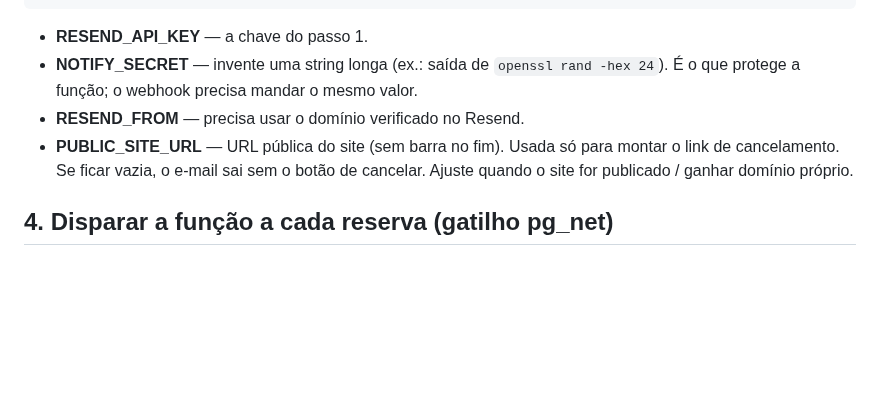
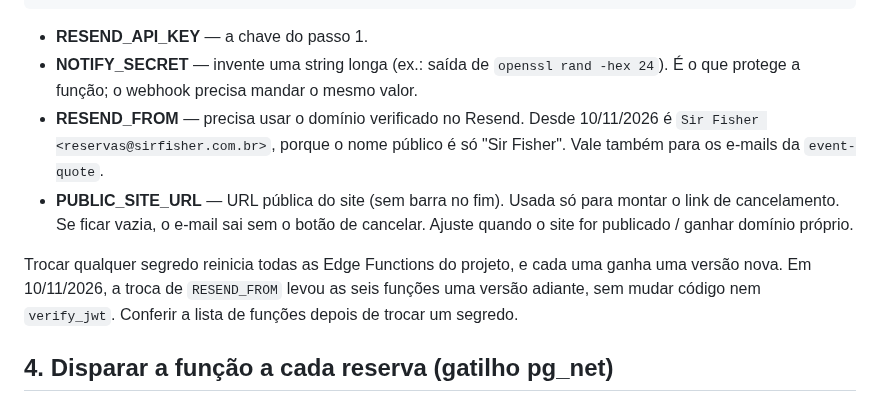
Before and after one commit to sirfisherfc/reservas, a Markdown page: docs/email.md, the part around the change. Drawn GitHub-style; blank space fills up the shorter version.

Commit message:
E-mail: remetente "Sir Fisher" e efeito da troca de segredo
Registra o RESEND_FROM atual, válido também para a event-quote, e que trocar
um segredo reinicia todas as Edge Functions com uma versão nova, como na
troca de 10/11/2026.

Co-Authored-By: Claude Opus 5.5 <noreply@anthropic.com>

```diff
--- a/docs/email.md
+++ b/docs/email.md
@@ -54,10 +54,17 @@ supabase secrets set \
 - **RESEND_API_KEY** — a chave do passo 1.
 - **NOTIFY_SECRET** — invente uma string longa (ex.: saída de `openssl rand -hex 24`).
   É o que protege a função; o webhook precisa mandar o mesmo valor.
-- **RESEND_FROM** — precisa usar o domínio verificado no Resend.
+- **RESEND_FROM** — precisa usar o domínio verificado no Resend. Desde 10/11/2026
+  é `Sir Fisher <reservas@sirfisher.com.br>`, porque o nome público é só "Sir Fisher".
+  Vale também para os e-mails da `event-quote`.
 - **PUBLIC_SITE_URL** — URL pública do site (sem barra no fim). Usada só para montar
   o link de cancelamento. Se ficar vazia, o e-mail sai sem o botão de cancelar.
   Ajuste quando o site for publicado / ganhar domínio próprio.
+
+Trocar qualquer segredo reinicia todas as Edge Functions do projeto, e cada uma
+ganha uma versão nova. Em 10/11/2026, a troca de `RESEND_FROM` levou as seis
+funções uma versão adiante, sem mudar código nem `verify_jwt`. Conferir a lista
+de funções depois de trocar um segredo.
 
 ## 4. Disparar a função a cada reserva (gatilho pg_net)
 
```
